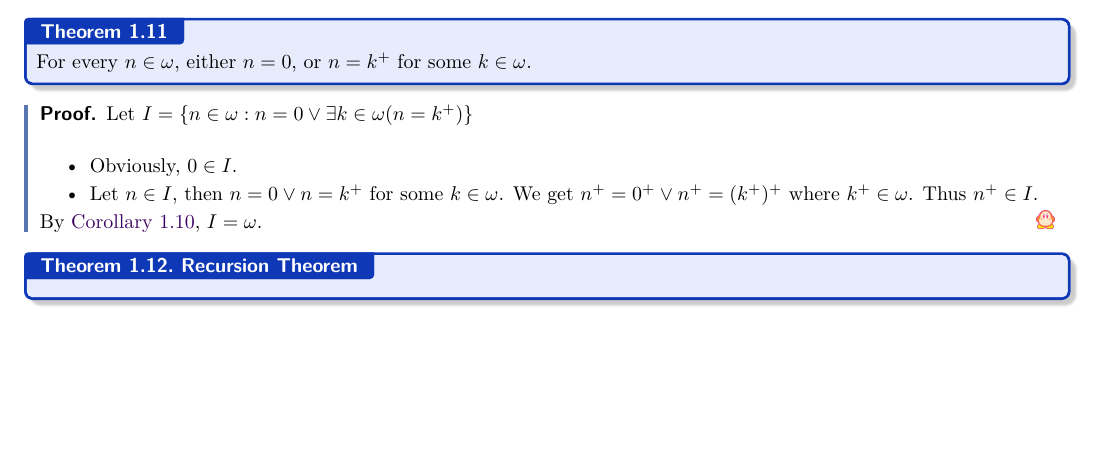
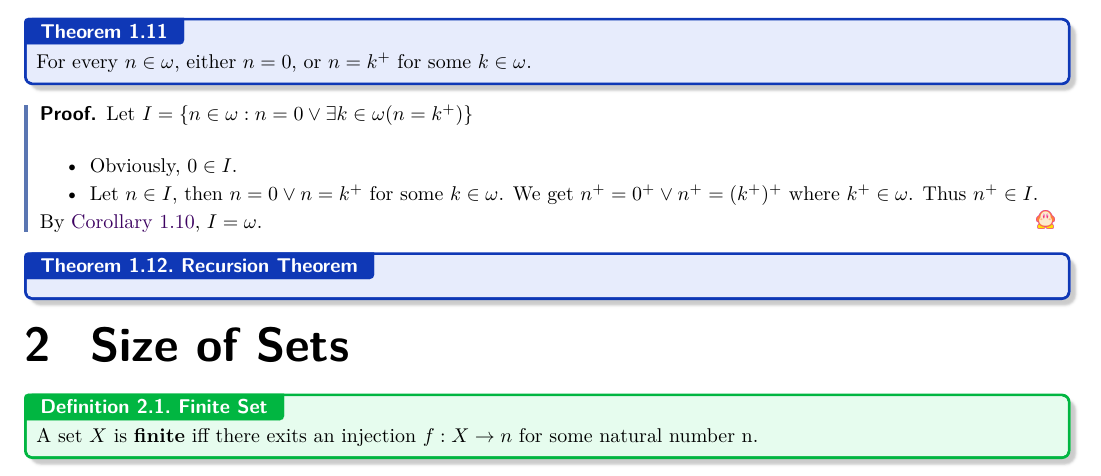
Before and after one commit to aikenji/self_study_of_math, a LaTeX document (foundation of math/master.tex, which reads foundation of math/lec_04.tex): part of page 4 of 4, cut so that both start at the same text, the shorter picture padded with empty space. Compiled offline with pdfLaTeX.

Commit message:
add chapter 4

```diff
--- /dev/null
+++ b/foundation of math/lec_04.tex
@@ -0,0 +1,5 @@
+\section{Size of Sets}
+
+\begin{definition}{Finite Set}{}
+    A set $X$ is \textbf{finite} iff there exits an injection $f: X \to n$ for some natural number n.
+\end{definition}
```
Also changed, not shown: foundation of math/master.tex (+1 -0 lines).
